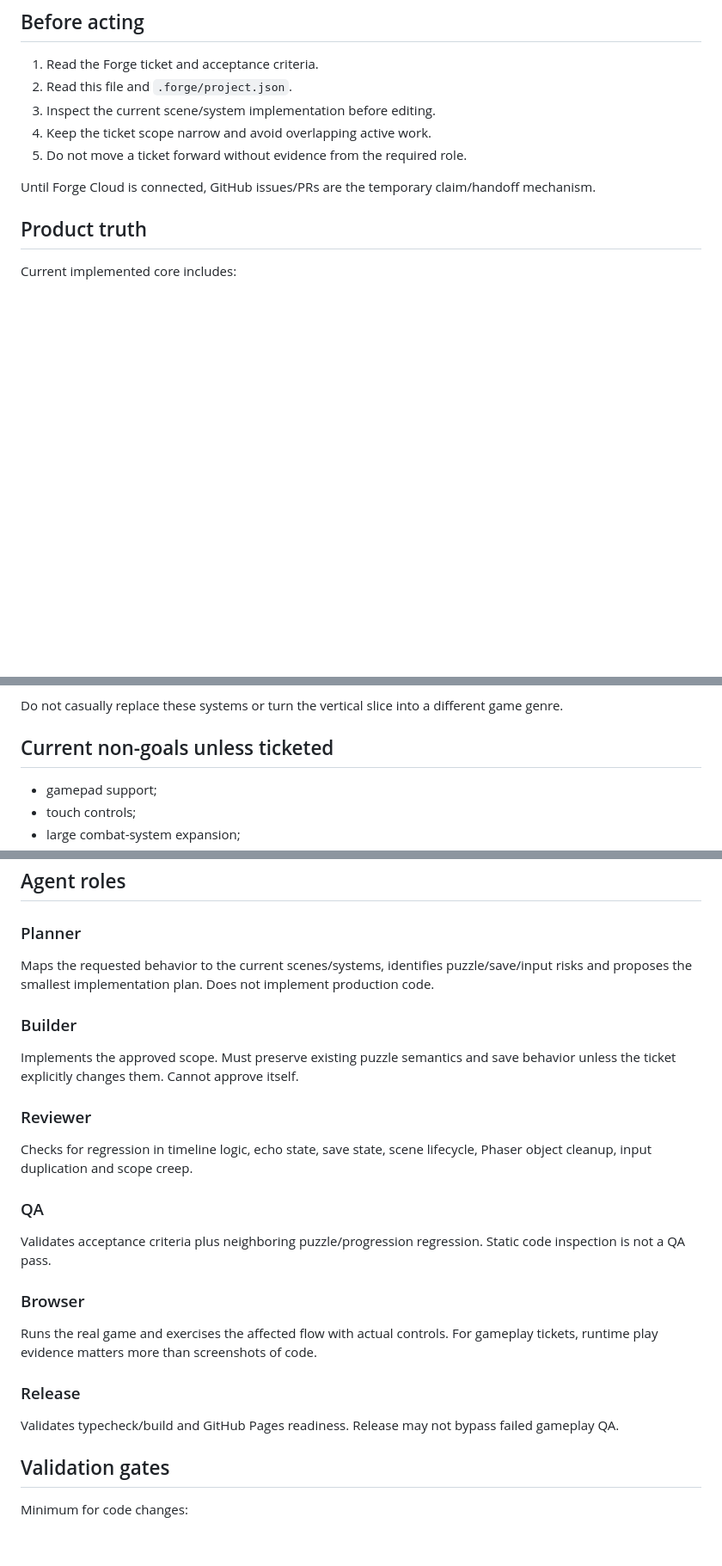
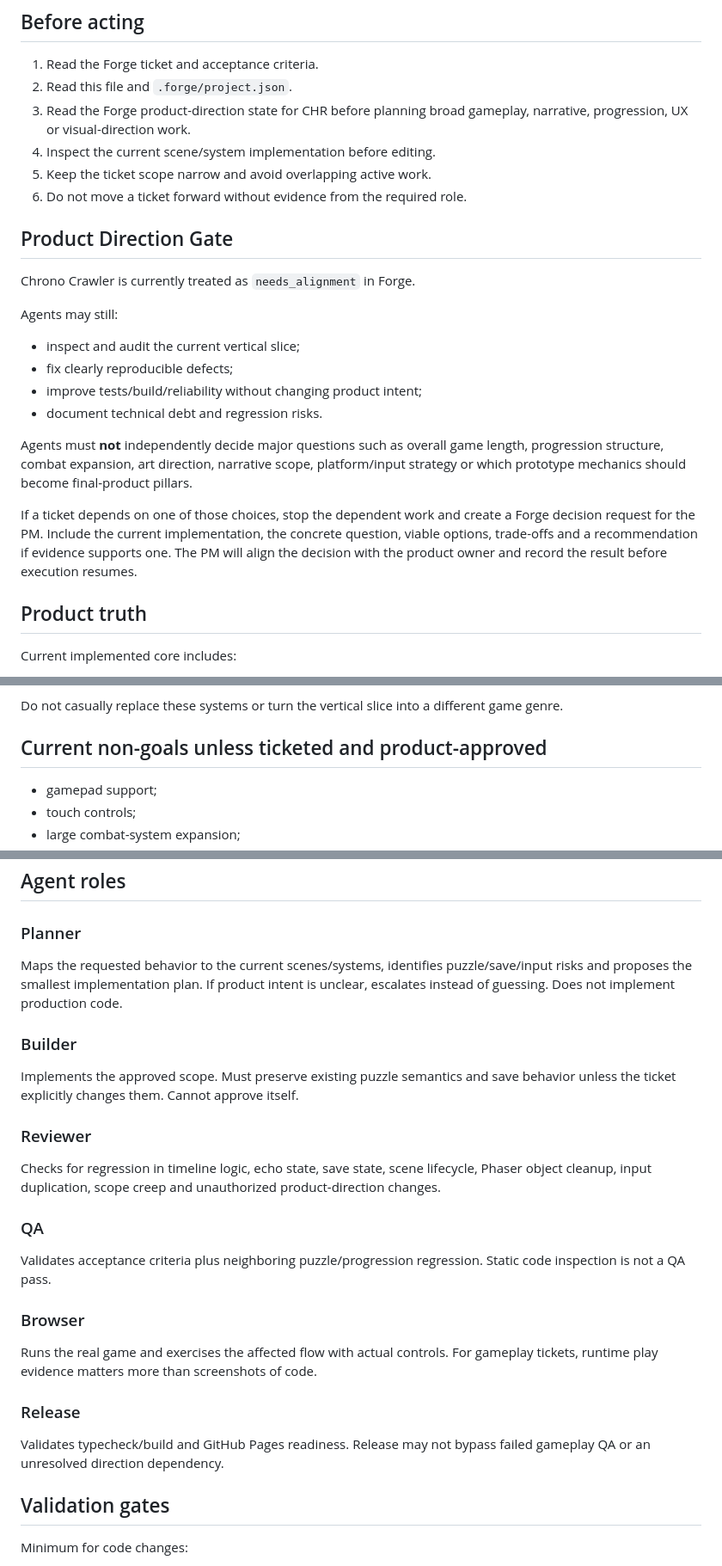
Before and after one commit to ShurexBRT/crono-crawler, a Markdown page: AGENTS.md, 3 parts joined by grey strips. Shown at 86% size. Drawn GitHub-style; blank space fills up the shorter version.

Commit message:
docs: require product direction escalation before broad game changes

```diff
--- a/AGENTS.md
+++ b/AGENTS.md
@@ -8,11 +8,25 @@ Forge is the work-truth layer for agent tasks. GitHub is code truth.
 
 1. Read the Forge ticket and acceptance criteria.
 2. Read this file and `.forge/project.json`.
-3. Inspect the current scene/system implementation before editing.
-4. Keep the ticket scope narrow and avoid overlapping active work.
-5. Do not move a ticket forward without evidence from the required role.
+3. Read the Forge product-direction state for CHR before planning broad gameplay, narrative, progression, UX or visual-direction work.
+4. Inspect the current scene/system implementation before editing.
+5. Keep the ticket scope narrow and avoid overlapping active work.
+6. Do not move a ticket forward without evidence from the required role.
 
-Until Forge Cloud is connected, GitHub issues/PRs are the temporary claim/handoff mechanism.
+## Product Direction Gate
+
+Chrono Crawler is currently treated as `needs_alignment` in Forge.
+
+Agents may still:
+
+- inspect and audit the current vertical slice;
+- fix clearly reproducible defects;
+- improve tests/build/reliability without changing product intent;
+- document technical debt and regression risks.
+
+Agents must **not** independently decide major questions such as overall game length, progression structure, combat expansion, art direction, narrative scope, platform/input strategy or which prototype mechanics should become final-product pillars.
+
+If a ticket depends on one of those choices, stop the dependent work and create a Forge decision request for the PM. Include the current implementation, the concrete question, viable options, trade-offs and a recommendation if evidence supports one. The PM will align the decision with the product owner and record the result before execution resumes.
 
 ## Product truth
 
@@ -28,7 +42,7 @@ Current implemented core includes:
 
 Do not casually replace these systems or turn the vertical slice into a different game genre.
 
-## Current non-goals unless ticketed
+## Current non-goals unless ticketed and product-approved
 
 - gamepad support;
 - touch controls;
@@ -62,13 +76,13 @@ Changes touching these require explicit regression thinking:
 ## Agent roles
 
 ### Planner
-Maps the requested behavior to the current scenes/systems, identifies puzzle/save/input risks and proposes the smallest implementation plan. Does not implement production code.
+Maps the requested behavior to the current scenes/systems, identifies puzzle/save/input risks and proposes the smallest implementation plan. If product intent is unclear, escalates instead of guessing. Does not implement production code.
 
 ### Builder
 Implements the approved scope. Must preserve existing puzzle semantics and save behavior unless the ticket explicitly changes them. Cannot approve itself.
 
 ### Reviewer
-Checks for regression in timeline logic, echo state, save state, scene lifecycle, Phaser object cleanup, input duplication and scope creep.
+Checks for regression in timeline logic, echo state, save state, scene lifecycle, Phaser object cleanup, input duplication, scope creep and unauthorized product-direction changes.
 
 ### QA
 Validates acceptance criteria plus neighboring puzzle/progression regression. Static code inspection is not a QA pass.
@@ -77,7 +91,7 @@ Validates acceptance criteria plus neighboring puzzle/progression regression. St
 Runs the real game and exercises the affected flow with actual controls. For gameplay tickets, runtime play evidence matters more than screenshots of code.
 
 ### Release
-Validates typecheck/build and GitHub Pages readiness. Release may not bypass failed gameplay QA.
+Validates typecheck/build and GitHub Pages readiness. Release may not bypass failed gameplay QA or an unresolved direction dependency.
 
 ## Validation gates
 
```
Also changed, not shown: other parts of AGENTS.md (+3 -0 lines).
